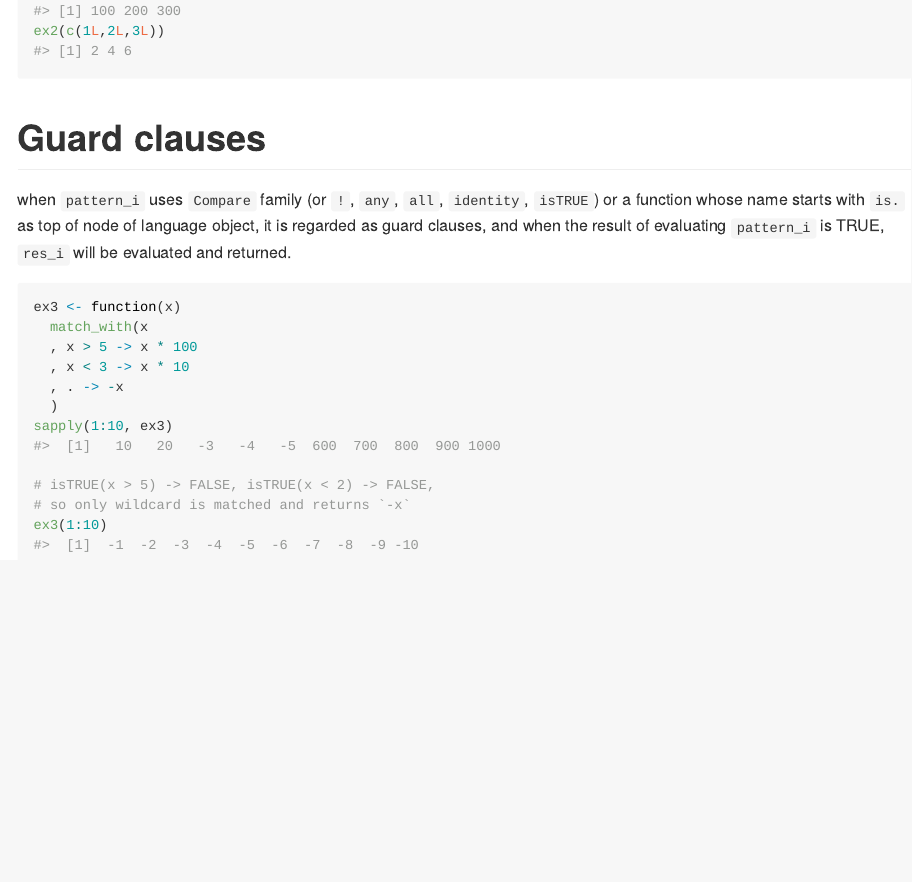
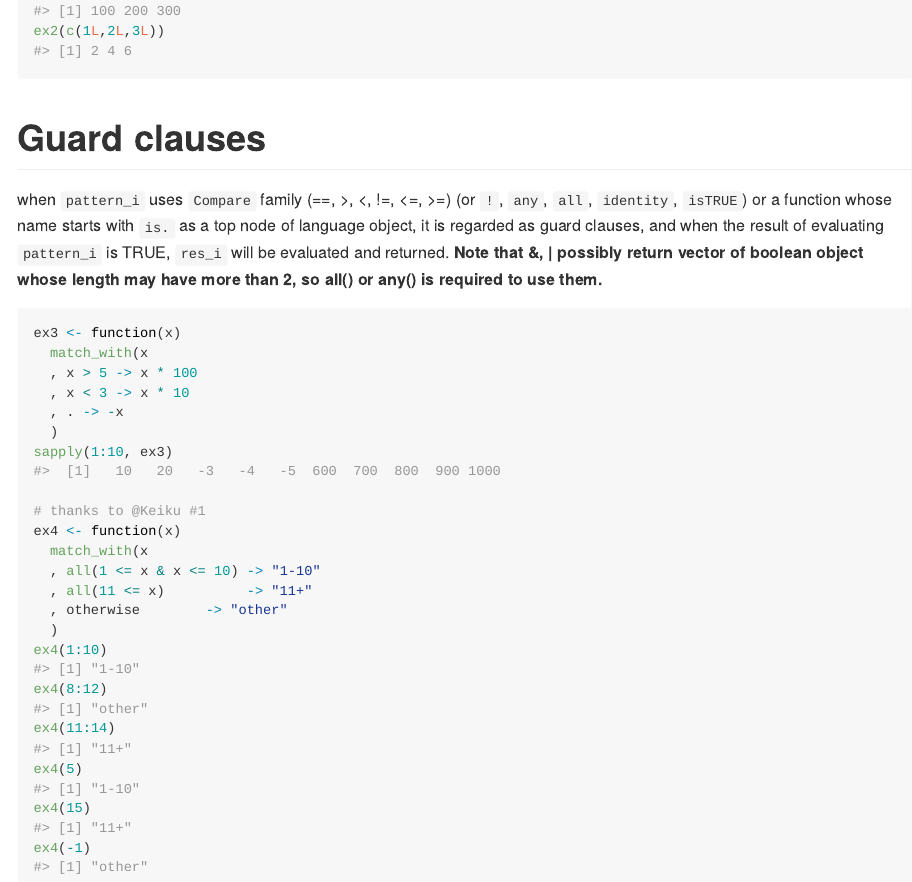
Before and after one commit to TobCap/matchwith, an R Markdown document (README.Rmd): the page in a window 1100 px wide, from 3070 px down. The pictures show the output file README.md that the author committed with the source, drawn offline in the style of GitHub.

Commit message:
Modify README

````diff
--- a/README.Rmd
+++ b/README.Rmd
@@ -135,11 +135,14 @@ ex2(c(1L,2L,3L))
 ```
 
 # Guard clauses
-when `pattern_i` uses `Compare` family (or `!`, `any`, `all`,
-`identity`, `isTRUE`) or a function whose name starts with `is.` as top of
-node of language object, it is regarded as guard clauses, and when the
-result of evaluating `pattern_i` is TRUE, `res_i` will be evaluated
-and returned.
+when `pattern_i` uses `Compare` family (`r getGroupMembers("Compare")`)
+(or `!`, `any`, `all`, `identity`, `isTRUE`) or a function whose name
+starts with `is.` as a top node of language object, it is regarded as
+guard clauses, and when the result of evaluating `pattern_i` is TRUE,
+`res_i` will be evaluated and returned.
+**Note that `r getGroupMembers("Logic")` possibly return vector of
+boolean object whose length may have more than 2, so all() or any() is
+required to use them.**
 ```{r}
 ex3 <- function(x)
   match_with(x
@@ -149,7 +152,17 @@ ex3 <- function(x)
   )
 sapply(1:10, ex3)
 
-# isTRUE(x > 5) -> FALSE, isTRUE(x < 2) -> FALSE,
-# so only wildcard is matched and returns `-x`
-ex3(1:10)
+# thanks to @Keiku #1
+ex4 <- function(x)
+  match_with(x
+  , all(1 <= x & x <= 10) -> "1-10"
+  , all(11 <= x)          -> "11+"
+  , otherwise        -> "other"
+  )
+ex4(1:10)
+ex4(8:12)
+ex4(11:14)
+ex4(5)
+ex4(15)
+ex4(-1)
 ```
````
Also changed, not shown: README.md, README.Rmd (2 more changed lines).
